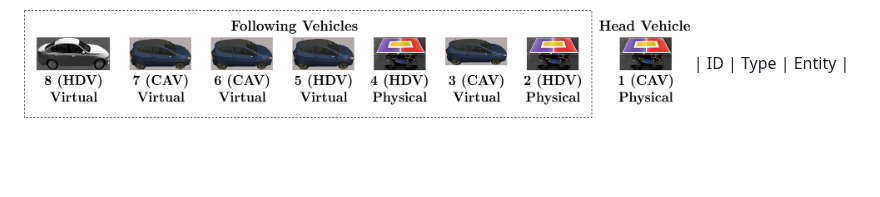
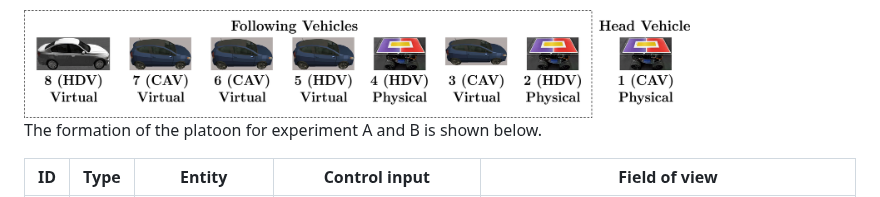
Before and after one commit to dongjh20/MSH-MCCT, a Markdown page: README.md, the part around the change. GitHub-like rendering; blank space fills up the shorter version.

```diff
--- a/README.md
+++ b/README.md
@@ -19,6 +19,9 @@ The detailed schematic diagram of the two experiments is illustrated below.
 The formation of the platoon for experiment A and B is shown below.
 
 <img src="resources/formation.jpg" align="center" width="80%"/>
+
+The formation of the platoon for experiment A and B is shown below.
+
 | ID | Type | Entity | Control input | Field of view|
 | :---:| :---: | :---: | :---: | :---: |
 | 1 | CAV | Physical vehicle | CACC controller | a |
```
